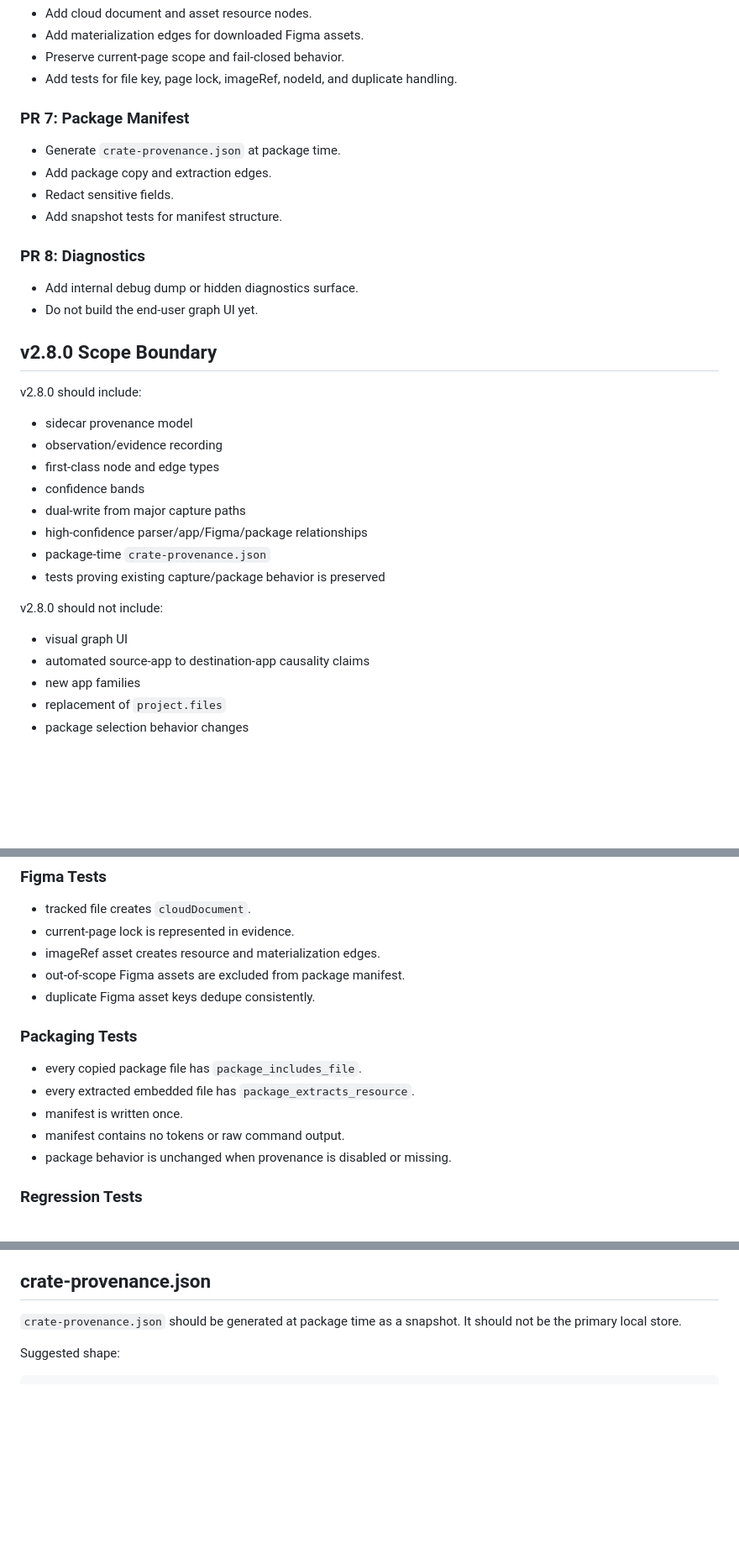
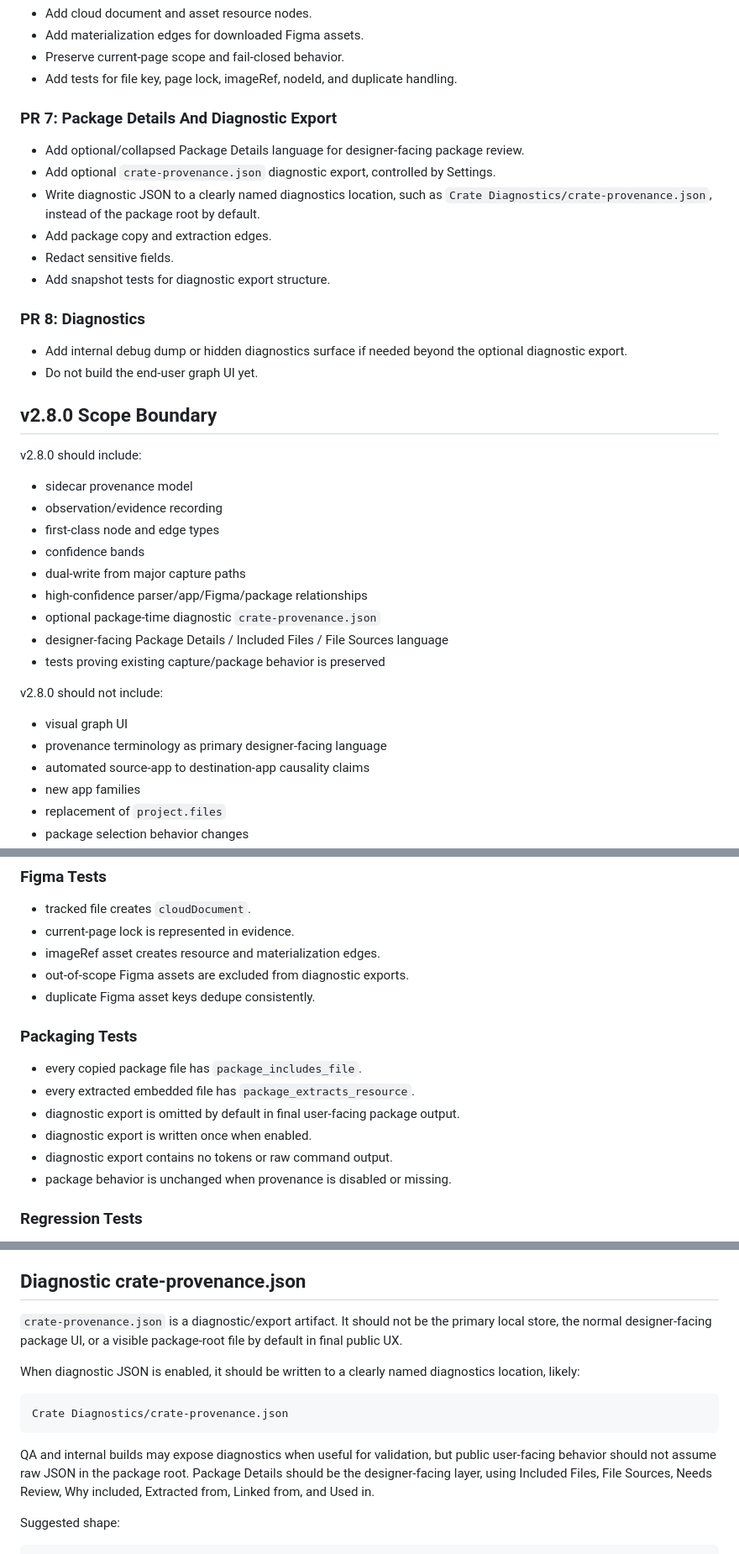
Before and after one commit to bfeintuch123/crate-app, a Markdown page: docs/v2.8-provenance-architecture.md, 3 parts joined by grey strips. Shown at 84% size. Drawn GitHub-style; blank space fills up the shorter version.

````diff
--- a/docs/v2.8-provenance-architecture.md
+++ b/docs/v2.8-provenance-architecture.md
@@ -662,16 +665,18 @@ Migration should be non-destructive and reversible. If provenance write fails, e
 - Preserve current-page scope and fail-closed behavior.
 - Add tests for file key, page lock, imageRef, nodeId, and duplicate handling.
 
-### PR 7: Package Manifest
+### PR 7: Package Details And Diagnostic Export
 
-- Generate `crate-provenance.json` at package time.
+- Add optional/collapsed Package Details language for designer-facing package review.
+- Add optional `crate-provenance.json` diagnostic export, controlled by Settings.
+- Write diagnostic JSON to a clearly named diagnostics location, such as `Crate Diagnostics/crate-provenance.json`, instead of the package root by default.
 - Add package copy and extraction edges.
 - Redact sensitive fields.
-- Add snapshot tests for manifest structure.
+- Add snapshot tests for diagnostic export structure.
 
 ### PR 8: Diagnostics
 
-- Add internal debug dump or hidden diagnostics surface.
+- Add internal debug dump or hidden diagnostics surface if needed beyond the optional diagnostic export.
 - Do not build the end-user graph UI yet.
 
 ## v2.8.0 Scope Boundary
@@ -684,12 +689,14 @@ v2.8.0 should include:
 - confidence bands
 - dual-write from major capture paths
 - high-confidence parser/app/Figma/package relationships
-- package-time `crate-provenance.json`
+- optional package-time diagnostic `crate-provenance.json`
+- designer-facing Package Details / Included Files / File Sources language
 - tests proving existing capture/package behavior is preserved
 
 v2.8.0 should not include:
 
 - visual graph UI
+- provenance terminology as primary designer-facing language
 - automated source-app to destination-app causality claims
 - new app families
 - replacement of `project.files`
@@ -731,15 +738,16 @@ v2.8.0 should not include:
 - tracked file creates `cloudDocument`.
 - current-page lock is represented in evidence.
 - imageRef asset creates resource and materialization edges.
-- out-of-scope Figma assets are excluded from package manifest.
+- out-of-scope Figma assets are excluded from diagnostic exports.
 - duplicate Figma asset keys dedupe consistently.
 
 ### Packaging Tests
 
 - every copied package file has `package_includes_file`.
 - every extracted embedded file has `package_extracts_resource`.
-- manifest is written once.
-- manifest contains no tokens or raw command output.
+- diagnostic export is omitted by default in final user-facing package output.
+- diagnostic export is written once when enabled.
+- diagnostic export contains no tokens or raw command output.
 - package behavior is unchanged when provenance is disabled or missing.
 
 ### Regression Tests
@@ -836,9 +844,17 @@ These should be recorded as heuristic evidence with explicit confidence, not tre
 - package output identity
 - copy and extraction mappings
 
-## crate-provenance.json
+## Diagnostic crate-provenance.json
 
-`crate-provenance.json` should be generated at package time as a snapshot. It should not be the primary local store.
+`crate-provenance.json` is a diagnostic/export artifact. It should not be the primary local store, the normal designer-facing package UI, or a visible package-root file by default in final public UX.
+
+When diagnostic JSON is enabled, it should be written to a clearly named diagnostics location, likely:
+
+```text
+Crate Diagnostics/crate-provenance.json
+```
+
+QA and internal builds may expose diagnostics when useful for validation, but public user-facing behavior should not assume raw JSON in the package root. Package Details should be the designer-facing layer, using Included Files, File Sources, Needs Review, Why included, Extracted from, Linked from, and Used in.
 
 Suggested shape:
 
````
Also changed, not shown: other parts of docs/v2.8-provenance-architecture.md (+28 -24 lines), .codex/decisions/v2.8-package-details-diagnostics.md (added, +18 -0 lines).
